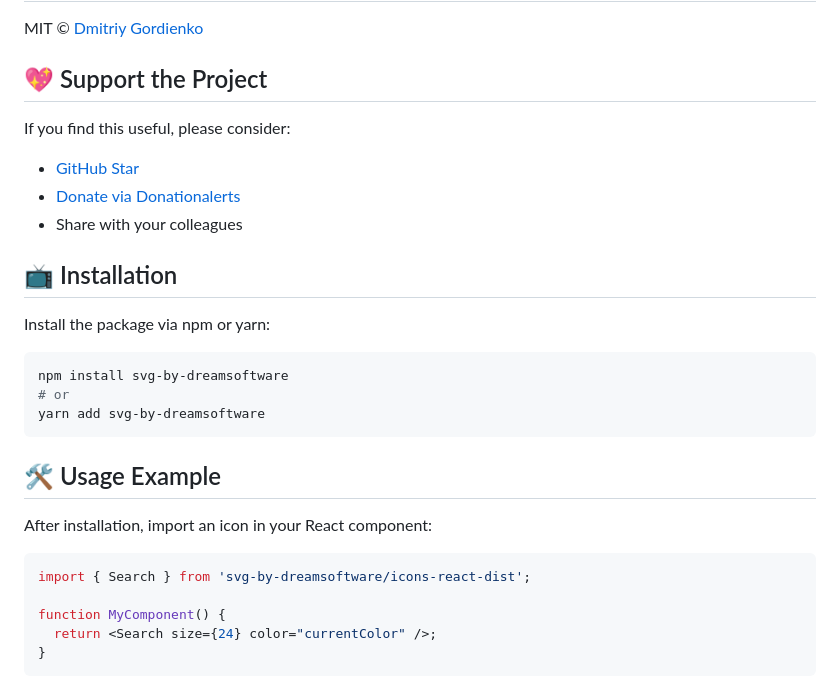
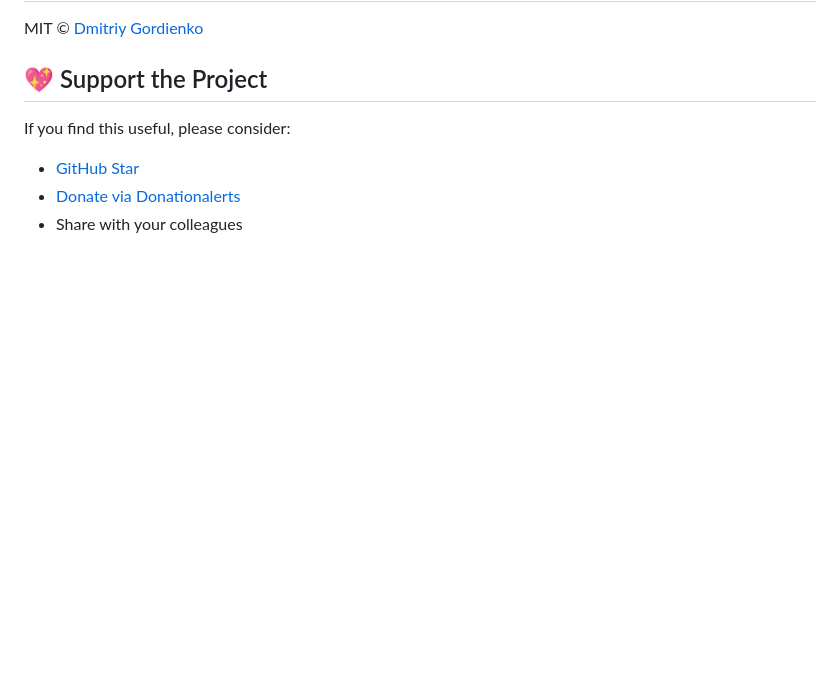
Before and after one commit to dmitriyg0r/SVG-Icons-by-Dreamsoftware, a Markdown page: README.md, the part around the change. Drawn GitHub-style; blank space fills up the shorter version.

Commit message:
Remove installation and usage example from README
Removed installation and usage example sections from README.

````diff
--- a/README.md
+++ b/README.md
@@ -128,23 +128,3 @@ If you find this useful, please consider:
 - [GitHub Star](https://github.com/dmitriyg0r/icons)
 - [Donate via Donationalerts](https://www.donationalerts.com/r/dmitriygor)
 - Share with your colleagues
-
-## 📺 Installation
-
-Install the package via npm or yarn:
-```bash
-npm install svg-by-dreamsoftware
-# or
-yarn add svg-by-dreamsoftware
-```
-
-## 🛠 Usage Example
-
-After installation, import an icon in your React component:
-```jsx
-import { Search } from 'svg-by-dreamsoftware/icons-react-dist';
-
-function MyComponent() {
-  return <Search size={24} color="currentColor" />;
-}
-```
````
